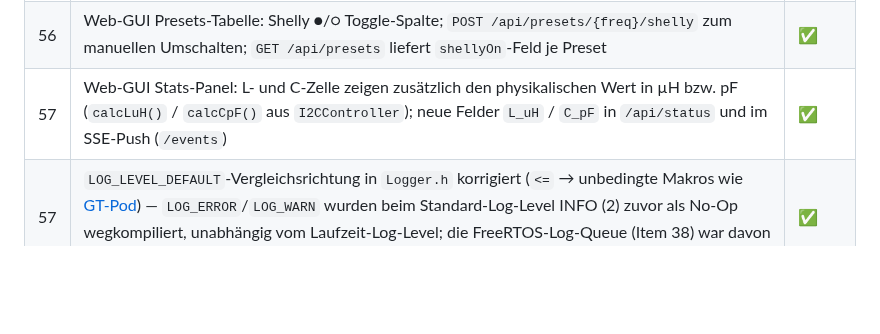
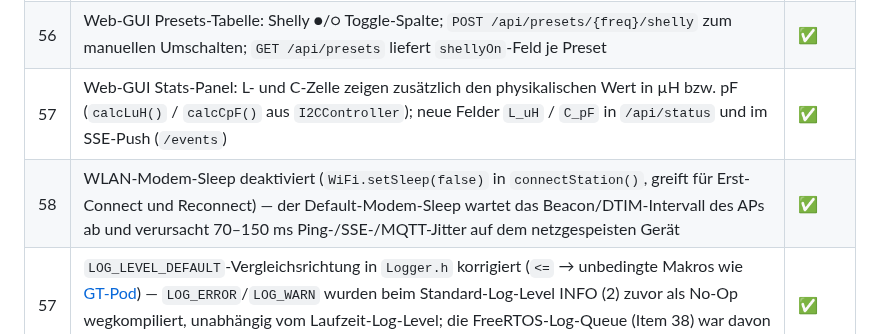
Before and after one commit to bugi67/GT-JC-4s, a Markdown page: docs/GT-JC-4s_Spezifikation_v1.5.md, the part around the change. Drawn GitHub-style; blank space fills up the shorter version.

Commit message:
docs: spec v2.9 item 58 — WiFi modem sleep disabled
Co-Authored-By: Claude Sonnet 5 <noreply@anthropic.com>

```diff
--- a/docs/GT-JC-4s_Spezifikation_v1.5.md
+++ b/docs/GT-JC-4s_Spezifikation_v1.5.md
@@ -692,4 +692,5 @@ GT-JC-4s/
 | 55 | Preset EEPROM-Format v3: Bit 2 von C_mode = `shellyOn`; AutoTuner setzt Bit beim Speichern automatisch (80m=1, andere=0); rückwärtskompatibel (altes Bit war 0 = Shelly AUS) | ✅ |
 | 56 | Web-GUI Presets-Tabelle: Shelly ●/○ Toggle-Spalte; `POST /api/presets/{freq}/shelly` zum manuellen Umschalten; `GET /api/presets` liefert `shellyOn`-Feld je Preset | ✅ |
 | 57 | Web-GUI Stats-Panel: L- und C-Zelle zeigen zusätzlich den physikalischen Wert in µH bzw. pF (`calcLuH()` / `calcCpF()` aus `I2CController`); neue Felder `L_uH` / `C_pF` in `/api/status` und im SSE-Push (`/events`) | ✅ |
+| 58 | WLAN-Modem-Sleep deaktiviert (`WiFi.setSleep(false)` in `connectStation()`, greift für Erst-Connect und Reconnect) — der Default-Modem-Sleep wartet das Beacon/DTIM-Intervall des APs ab und verursacht 70–150 ms Ping-/SSE-/MQTT-Jitter auf dem netzgespeisten Gerät | ✅ |
 | 57 | `LOG_LEVEL_DEFAULT`-Vergleichsrichtung in `Logger.h` korrigiert (`<=` → unbedingte Makros wie [GT-Pod](../../GT-Pod)) — `LOG_ERROR`/`LOG_WARN` wurden beim Standard-Log-Level INFO (2) zuvor als No-Op wegkompiliert, unabhängig vom Laufzeit-Log-Level; die FreeRTOS-Log-Queue (Item 38) war davon nicht betroffen (2026-08-20) | ✅ |
```
